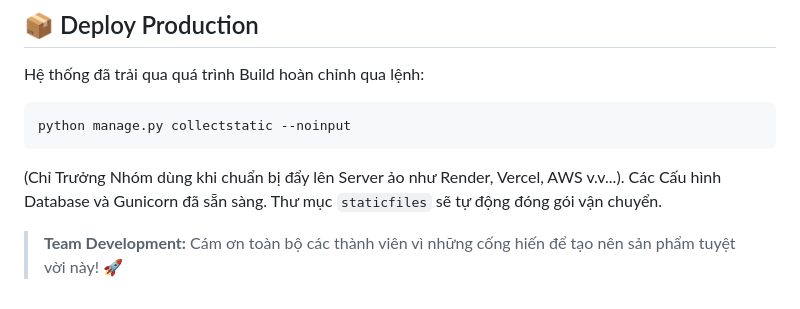
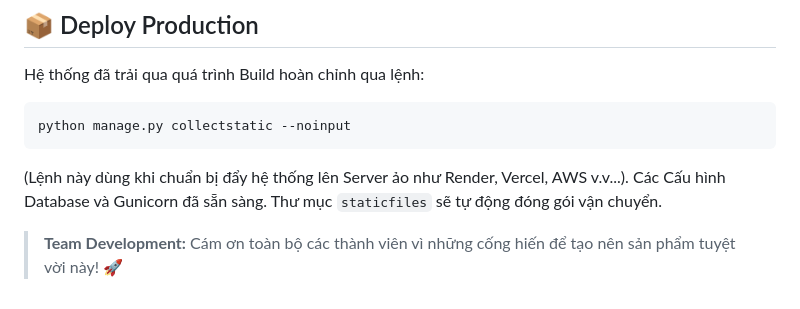
Before and after one commit to nmtoan883/TMDT, a Markdown page: README.md, the part around the change. GitHub-like rendering.

Commit message:
docs: remove final reference to team leader in readme

````diff
--- a/README.md
+++ b/README.md
@@ -59,6 +59,6 @@ Hệ thống đã trải qua quá trình Build hoàn chỉnh qua lệnh:
 ```bash
 python manage.py collectstatic --noinput
 ```
-(Chỉ Trưởng Nhóm dùng khi chuẩn bị đẩy lên Server ảo như Render, Vercel, AWS v.v...). Các Cấu hình Database và Gunicorn đã sẵn sàng. Thư mục `staticfiles` sẽ tự động đóng gói vận chuyển.
+(Lệnh này dùng khi chuẩn bị đẩy hệ thống lên Server ảo như Render, Vercel, AWS v.v...). Các Cấu hình Database và Gunicorn đã sẵn sàng. Thư mục `staticfiles` sẽ tự động đóng gói vận chuyển.
 
 > **Team Development:** Cám ơn toàn bộ các thành viên vì những cống hiến để tạo nên sản phẩm tuyệt vời này! 🚀
````
